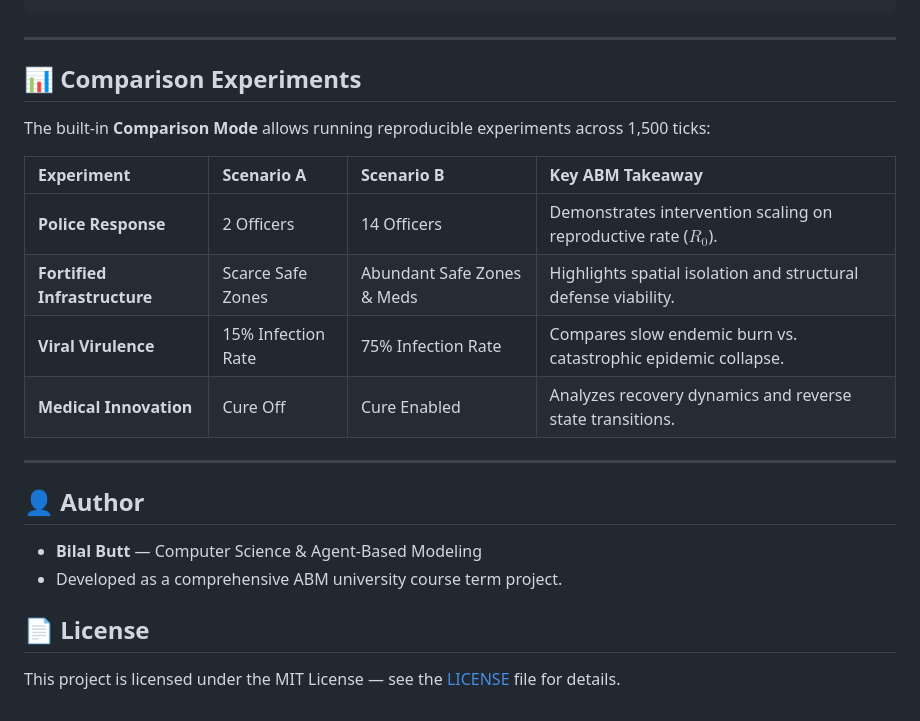
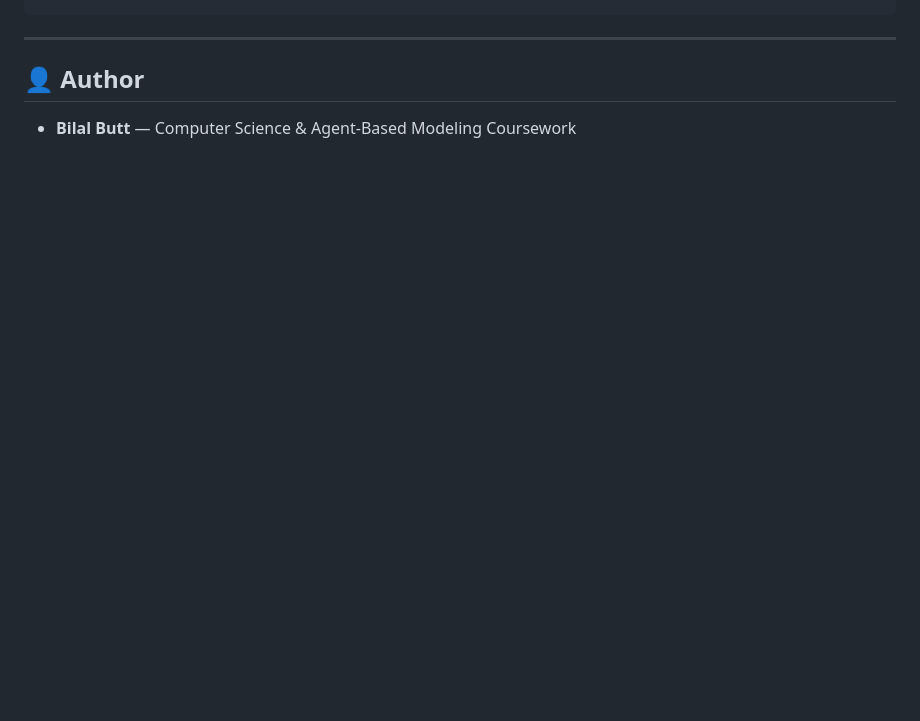
Before and after one commit to TheBilalButt/zombie-outbreak-simulator, a Markdown page: README.md, the part around one of its changes. Drawn GitHub-style; blank space fills up the shorter version.

```diff
--- a/README.md
+++ b/README.md
@@ -118,22 +122,5 @@ zombie-outbreak-simulator/
 
 ---
 
-## 📊 Comparison Experiments
-
-The built-in **Comparison Mode** allows running reproducible experiments across 1,500 ticks:
-
-| Experiment | Scenario A | Scenario B | Key ABM Takeaway |
-| :--- | :--- | :--- | :--- |
-| **Police Response** | 2 Officers | 14 Officers | Demonstrates intervention scaling on reproductive rate ($R_0$). |
-| **Fortified Infrastructure** | Scarce Safe Zones | Abundant Safe Zones & Meds | Highlights spatial isolation and structural defense viability. |
-| **Viral Virulence** | 15% Infection Rate | 75% Infection Rate | Compares slow endemic burn vs. catastrophic epidemic collapse. |
-| **Medical Innovation** | Cure Off | Cure Enabled | Analyzes recovery dynamics and reverse state transitions. |
-
----
-
 ## 👤 Author
-- **Bilal Butt** — Computer Science & Agent-Based Modeling
-- Developed as a comprehensive ABM university course term project.
-
-## 📄 License
-This project is licensed under the MIT License — see the [LICENSE](LICENSE) file for details.
+- **Bilal Butt** — Computer Science & Agent-Based Modeling Coursework
```
Also changed, not shown: other parts of README.md (+81 -77 lines).
